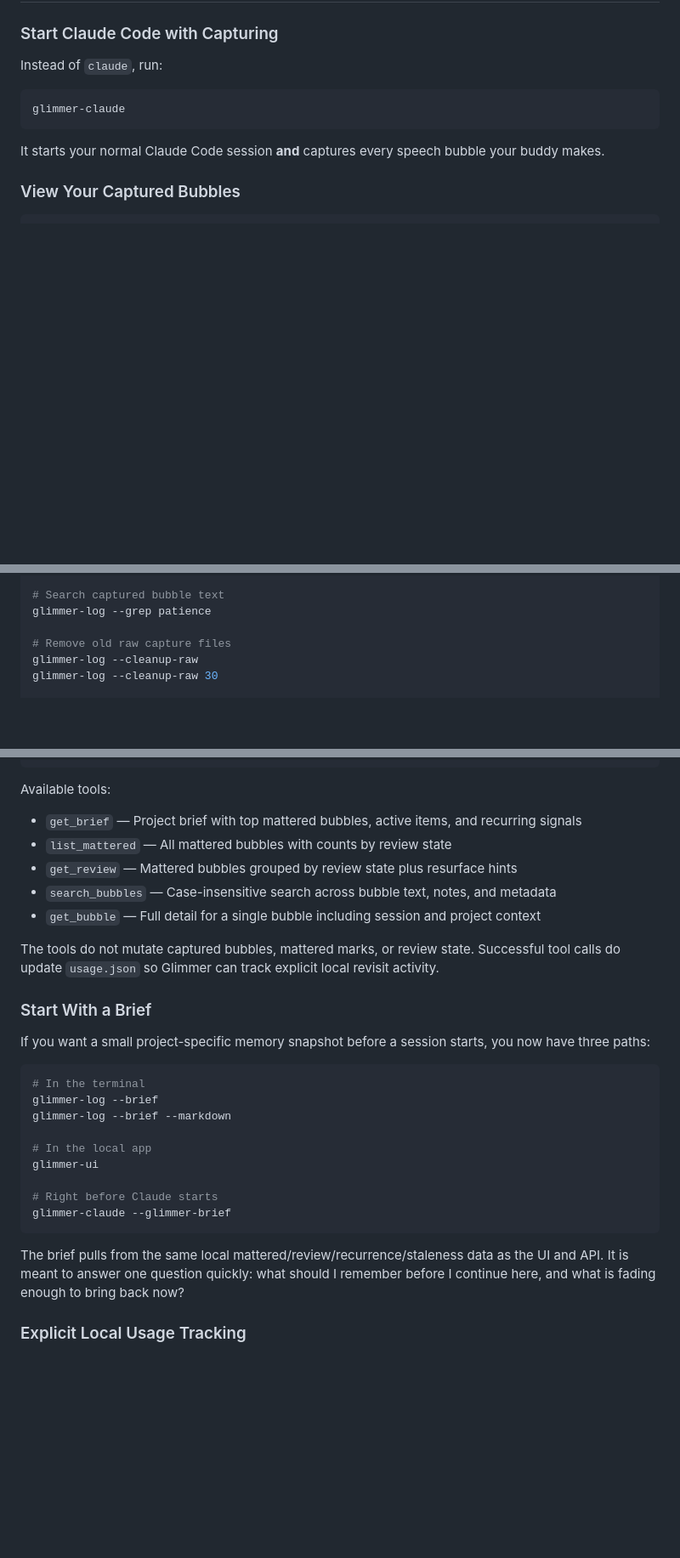
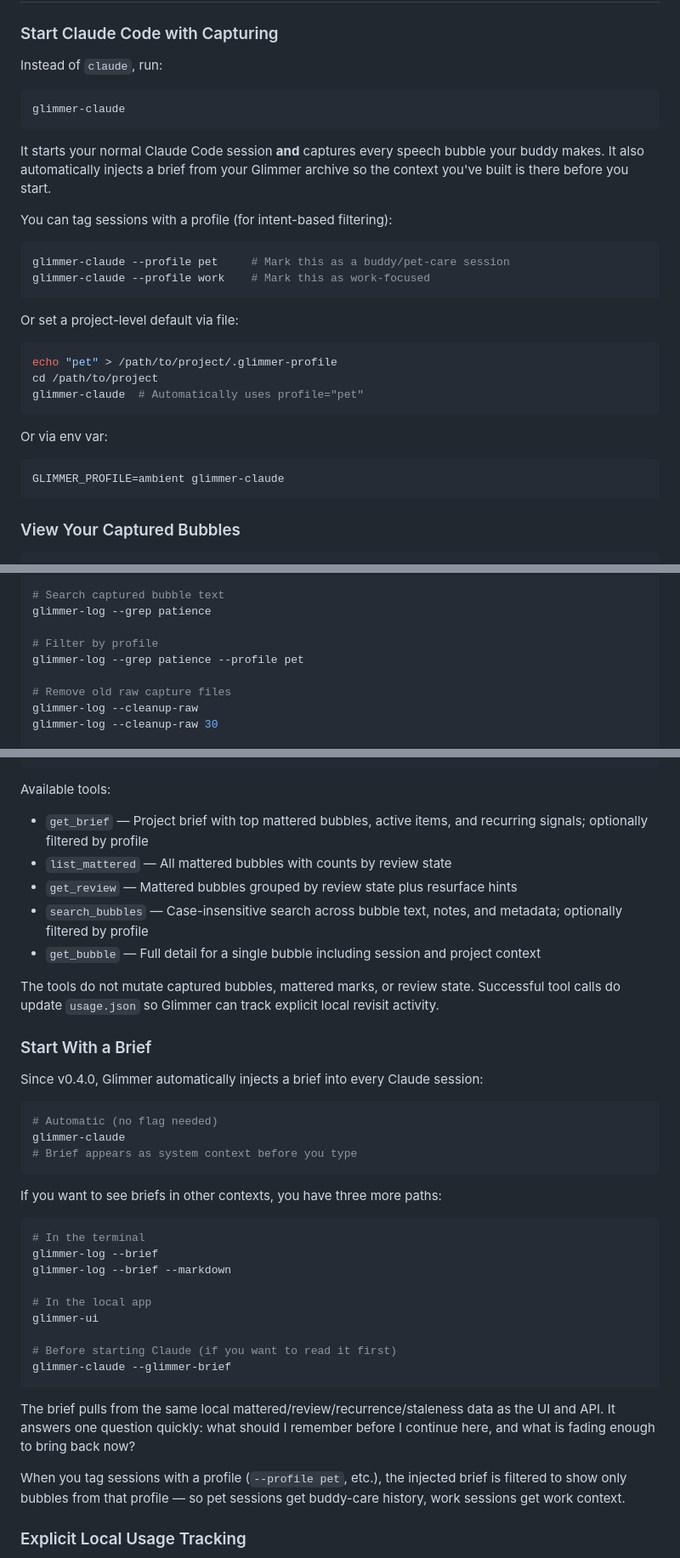
Before and after one commit to reallyunintented/GlimmerYourBuddy, a Markdown page: README.md, 3 parts joined by grey strips. Shown at 85% size. GitHub-like rendering; blank space fills up the shorter version.

Commit message:
docs: update README for v0.3.0 profiles and v0.4.0 auto-context injection

````diff
--- a/README.md
+++ b/README.md
@@ -90,7 +92,25 @@ Instead of `claude`, run:
 glimmer-claude
 ```
 
-It starts your normal Claude Code session **and** captures every speech bubble your buddy makes.
+It starts your normal Claude Code session **and** captures every speech bubble your buddy makes. It also automatically injects a brief from your Glimmer archive so the context you've built is there before you start.
+
+You can tag sessions with a profile (for intent-based filtering):
+```bash
+glimmer-claude --profile pet     # Mark this as a buddy/pet-care session
+glimmer-claude --profile work    # Mark this as work-focused
+```
+
+Or set a project-level default via file:
+```bash
+echo "pet" > /path/to/project/.glimmer-profile
+cd /path/to/project
+glimmer-claude  # Automatically uses profile="pet"
+```
+
+Or via env var:
+```bash
+GLIMMER_PROFILE=ambient glimmer-claude
+```
 
 ### View Your Captured Bubbles
 ```bash
@@ -114,6 +134,9 @@ glimmer-log --repo-root-only
 
 # Search captured bubble text
 glimmer-log --grep patience
+
+# Filter by profile
+glimmer-log --grep patience --profile pet
 
 # Remove old raw capture files
 glimmer-log --cleanup-raw
@@ -216,16 +241,24 @@ If you prefer to edit the config directly, user-scoped MCP servers live in `~/.c
 ```
 
 Available tools:
-- `get_brief` — Project brief with top mattered bubbles, active items, and recurring signals
+- `get_brief` — Project brief with top mattered bubbles, active items, and recurring signals; optionally filtered by profile
 - `list_mattered` — All mattered bubbles with counts by review state
 - `get_review` — Mattered bubbles grouped by review state plus resurface hints
-- `search_bubbles` — Case-insensitive search across bubble text, notes, and metadata
+- `search_bubbles` — Case-insensitive search across bubble text, notes, and metadata; optionally filtered by profile
 - `get_bubble` — Full detail for a single bubble including session and project context
 
 The tools do not mutate captured bubbles, mattered marks, or review state. Successful tool calls do update `usage.json` so Glimmer can track explicit local revisit activity.
 
 ### Start With a Brief
-If you want a small project-specific memory snapshot before a session starts, you now have three paths:
+Since v0.4.0, Glimmer automatically injects a brief into every Claude session:
+
+```bash
+# Automatic (no flag needed)
+glimmer-claude
+# Brief appears as system context before you type
+```
+
+If you want to see briefs in other contexts, you have three more paths:
 
 ```bash
 # In the terminal
@@ -235,11 +268,13 @@ glimmer-log --brief --markdown
 # In the local app
 glimmer-ui
 
-# Right before Claude starts
+# Before starting Claude (if you want to read it first)
 glimmer-claude --glimmer-brief
 ```
 
-The brief pulls from the same local mattered/review/recurrence/staleness data as the UI and API. It is meant to answer one question quickly: what should I remember before I continue here, and what is fading enough to bring back now?
+The brief pulls from the same local mattered/review/recurrence/staleness data as the UI and API. It answers one question quickly: what should I remember before I continue here, and what is fading enough to bring back now?
+
+When you tag sessions with a profile (`--profile pet`, etc.), the injected brief is filtered to show only bubbles from that profile — so pet sessions get buddy-care history, work sessions get work context.
 
 ### Explicit Local Usage Tracking
 Glimmer now keeps a local `usage.json` summary alongside the archive. This is intentionally narrow and explicit:
````
Also changed, not shown: other parts of README.md (+17 -9 lines).
